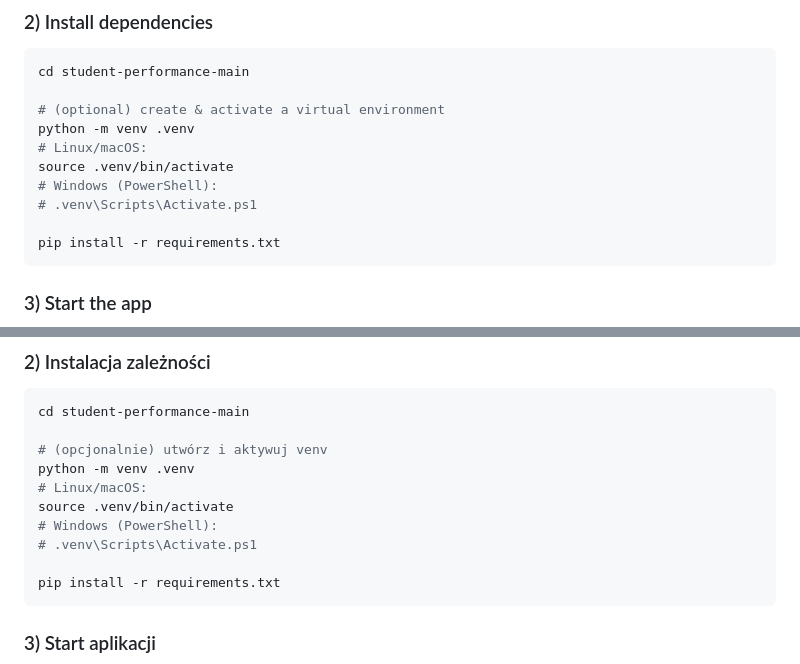
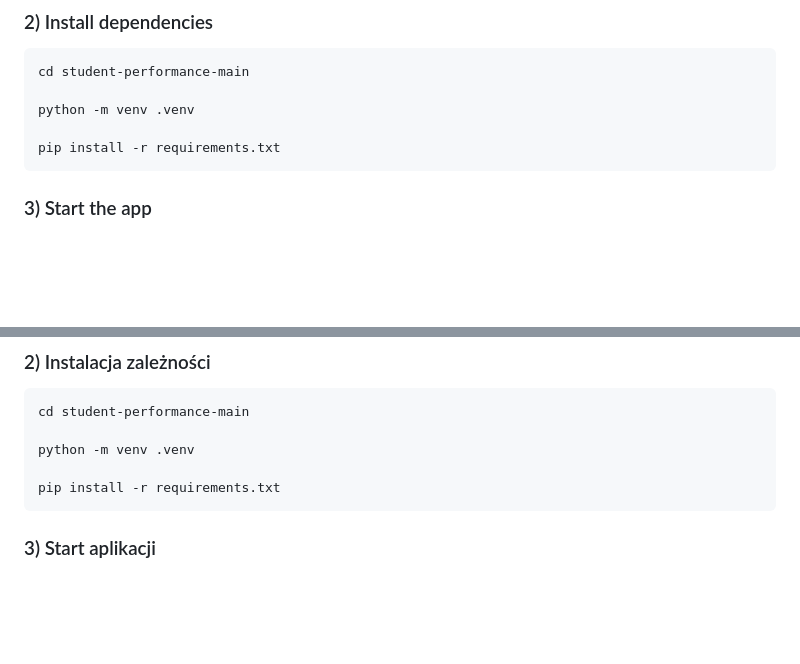
Before and after one commit to Ostryyy/mlproject, a Markdown page: README.md, 2 parts joined by grey strips. Rendered like a GitHub page; blank space fills up the shorter version.

Commit message:
Remove optional virtual environment setup instructions
Removed optional virtual environment setup instructions from the installation section in both English and Polish.

````diff
--- a/README.md
+++ b/README.md
@@ -52,12 +52,7 @@ In `notebook/2. MODEL TRAINING.ipynb`, several models were evaluated. Example **
 ```bash
 cd student-performance-main
 
-# (optional) create & activate a virtual environment
 python -m venv .venv
-# Linux/macOS:
-source .venv/bin/activate
-# Windows (PowerShell):
-# .venv\Scripts\Activate.ps1
 
 pip install -r requirements.txt
 ```
@@ -176,12 +171,7 @@ W `notebook/2. MODEL TRAINING.ipynb` porównano kilka modeli. Przykładowe warto
 ```bash
 cd student-performance-main
 
-# (opcjonalnie) utwórz i aktywuj venv
 python -m venv .venv
-# Linux/macOS:
-source .venv/bin/activate
-# Windows (PowerShell):
-# .venv\Scripts\Activate.ps1
 
 pip install -r requirements.txt
 ```
````
